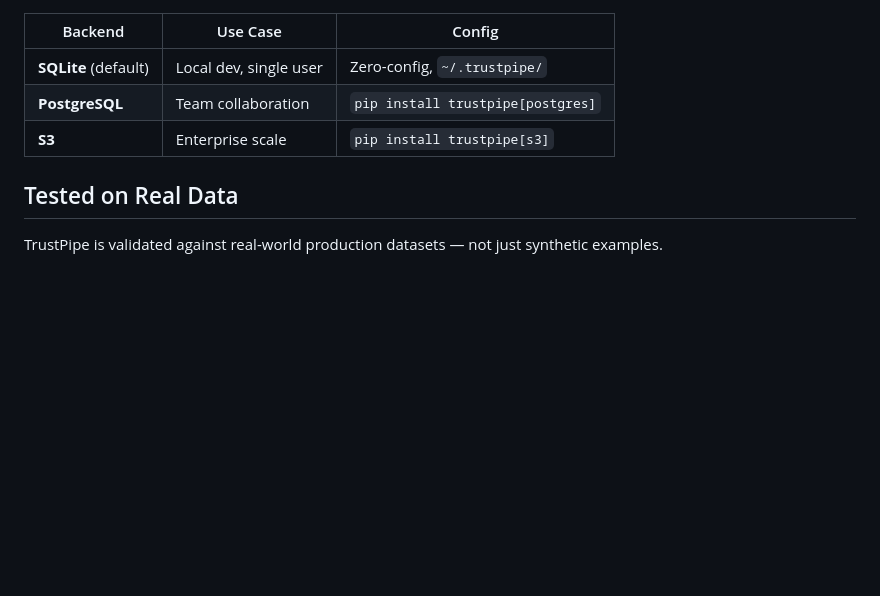
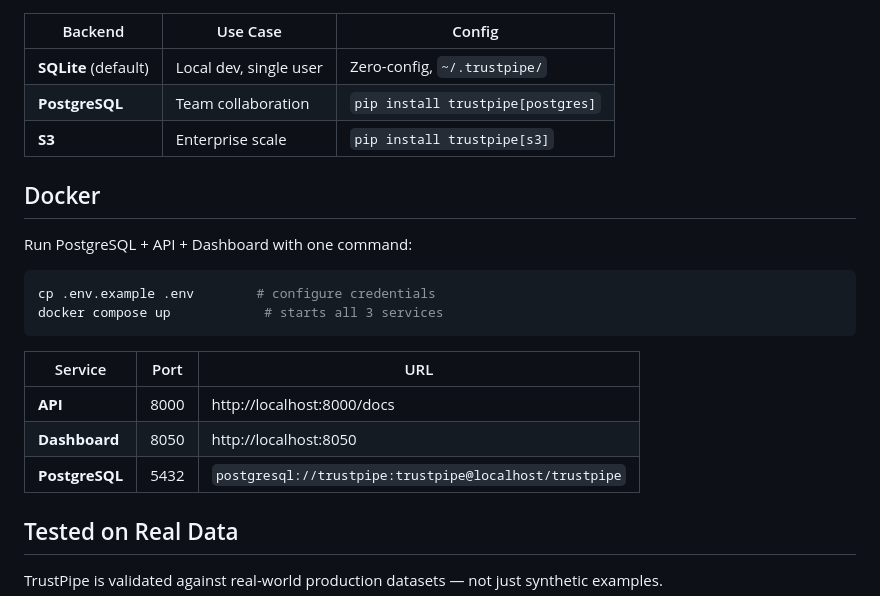
Before and after one commit to pallavi-chandrashekar/trustpipe, a Markdown page: README.md, the part around the change. GitHub-like rendering; blank space fills up the shorter version.

Commit message:
updated readme with docker changes

````diff
--- a/README.md
+++ b/README.md
@@ -240,6 +240,21 @@ pip install trustpipe[dev]
 | **PostgreSQL** | Team collaboration | `pip install trustpipe[postgres]` |
 | **S3** | Enterprise scale | `pip install trustpipe[s3]` |
 
+## Docker
+
+Run PostgreSQL + API + Dashboard with one command:
+
+```bash
+cp .env.example .env        # configure credentials
+docker compose up            # starts all 3 services
+```
+
+| Service | Port | URL |
+|---------|------|-----|
+| **API** | 8000 | http://localhost:8000/docs |
+| **Dashboard** | 8050 | http://localhost:8050 |
+| **PostgreSQL** | 5432 | `postgresql://trustpipe:trustpipe@localhost/trustpipe` |
+
 ## Tested on Real Data
 
 TrustPipe is validated against real-world production datasets — not just synthetic examples.
````
